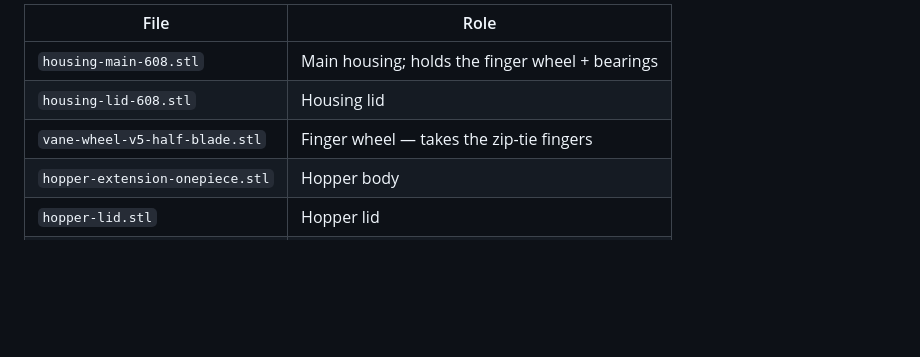
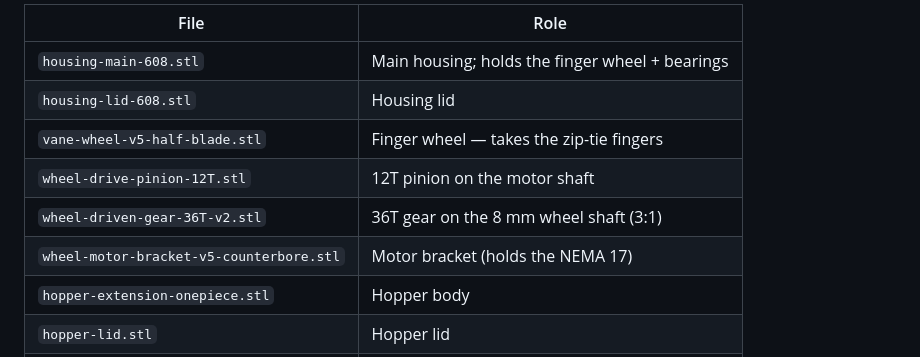
Before and after one commit to max246/celebration-dispenser, a Markdown page: hardware/stl/README.md, the part around the change. GitHub-like rendering; blank space fills up the shorter version.

```diff
--- a/hardware/stl/README.md
+++ b/hardware/stl/README.md
@@ -9,6 +9,9 @@ settings, bill of materials, and assembly.
 | `housing-main-608.stl`           | Main housing; holds the finger wheel + bearings |
 | `housing-lid-608.stl`            | Housing lid                            |
 | `vane-wheel-v5-half-blade.stl`   | Finger wheel — takes the zip-tie fingers      |
+| `wheel-drive-pinion-12T.stl`     | 12T pinion on the motor shaft          |
+| `wheel-driven-gear-36T-v2.stl`   | 36T gear on the 8 mm wheel shaft (3:1) |
+| `wheel-motor-bracket-v5-counterbore.stl` | Motor bracket (holds the NEMA 17) |
 | `hopper-extension-onepiece.stl`  | Hopper body                            |
 | `hopper-lid.stl`                 | Hopper lid                             |
 | `stand-top-plate.stl`            | Plate the housing mounts to            |
```
Also changed, not shown: firmware/README.md (+2 -1 lines), hardware/README.md (+20 -4 lines), hardware/section2b-drivetrain.png (added), 10 other files.
